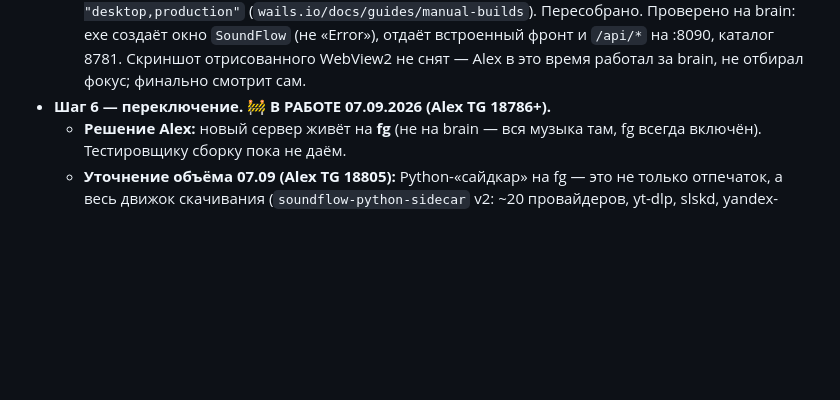
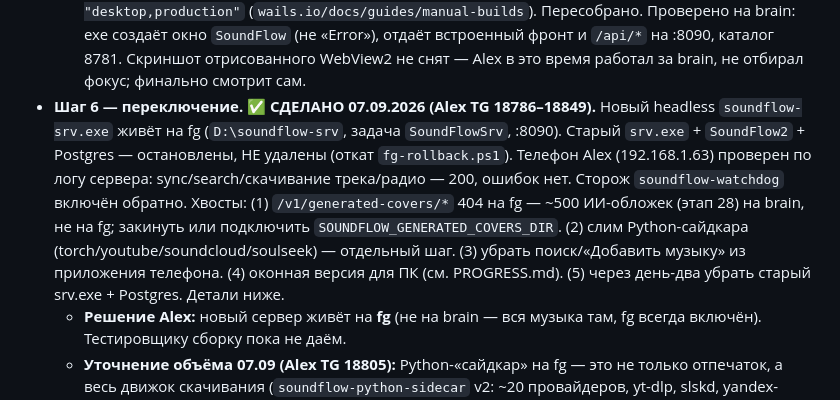
Before and after one commit to sanyamax13/soundflow-player, a Markdown page: docs/SINGLE-EXE-PLAN.md, the part around the change. GitHub-like rendering; blank space fills up the shorter version.

```diff
--- a/docs/SINGLE-EXE-PLAN.md
+++ b/docs/SINGLE-EXE-PLAN.md
@@ -115,7 +115,18 @@ Files только на чтение).
     exe создаёт окно `SoundFlow` (не «Error»), отдаёт встроенный фронт и
     `/api/*` на :8090, каталог 8781. Скриншот отрисованного WebView2 не снят —
     Alex в это время работал за brain, не отбирал фокус; финально смотрит сам.
-- **Шаг 6 — переключение. 🚧 В РАБОТЕ 07.09.2026 (Alex TG 18786+).**
+- **Шаг 6 — переключение. ✅ СДЕЛАНО 07.09.2026 (Alex TG 18786–18849).**
+  Новый headless `soundflow-srv.exe` живёт на fg (`D:\soundflow-srv`, задача
+  `SoundFlowSrv`, :8090). Старый `srv.exe` + `SoundFlow2` + Postgres — остановлены,
+  НЕ удалены (откат `fg-rollback.ps1`). Телефон Alex (192.168.1.63) проверен по
+  логу сервера: sync/search/скачивание трека/радио — 200, ошибок нет. Сторож
+  `soundflow-watchdog` включён обратно.
+  Хвосты: (1) `/v1/generated-covers/*` 404 на fg — ~500 ИИ-обложек (этап 28) на
+  brain, не на fg; закинуть или подключить `SOUNDFLOW_GENERATED_COVERS_DIR`.
+  (2) слим Python-сайдкара (torch/youtube/soundcloud/soulseek) — отдельный шаг.
+  (3) убрать поиск/«Добавить музыку» из приложения телефона. (4) оконная версия
+  для ПК (см. PROGRESS.md). (5) через день-два убрать старый srv.exe + Postgres.
+  Детали ниже.
   - **Решение Alex:** новый сервер живёт на **fg** (не на brain — вся музыка там,
     fg всегда включён). Тестировщику сборку пока не даём.
   - **Уточнение объёма 07.09 (Alex TG 18805):** Python-«сайдкар» на fg — это не
```
Also changed, not shown: docs/PROGRESS.md (+10 -2 lines).
